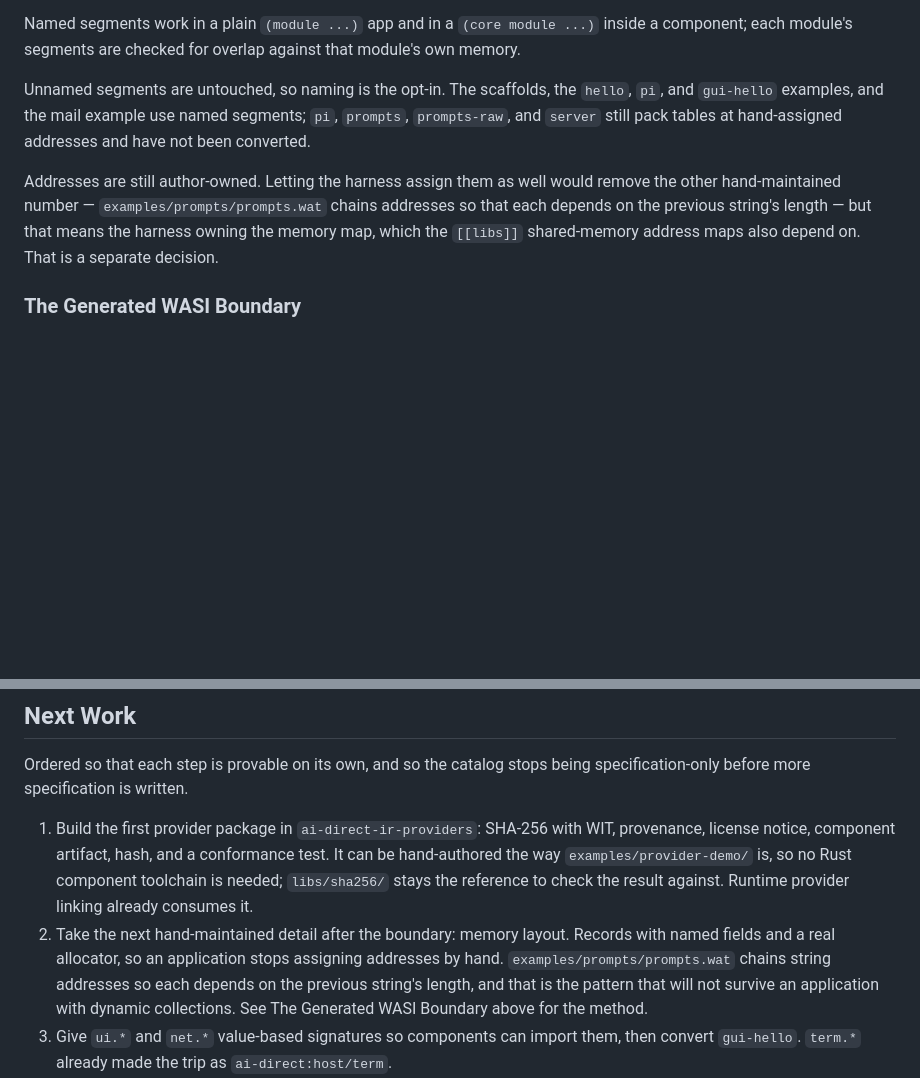
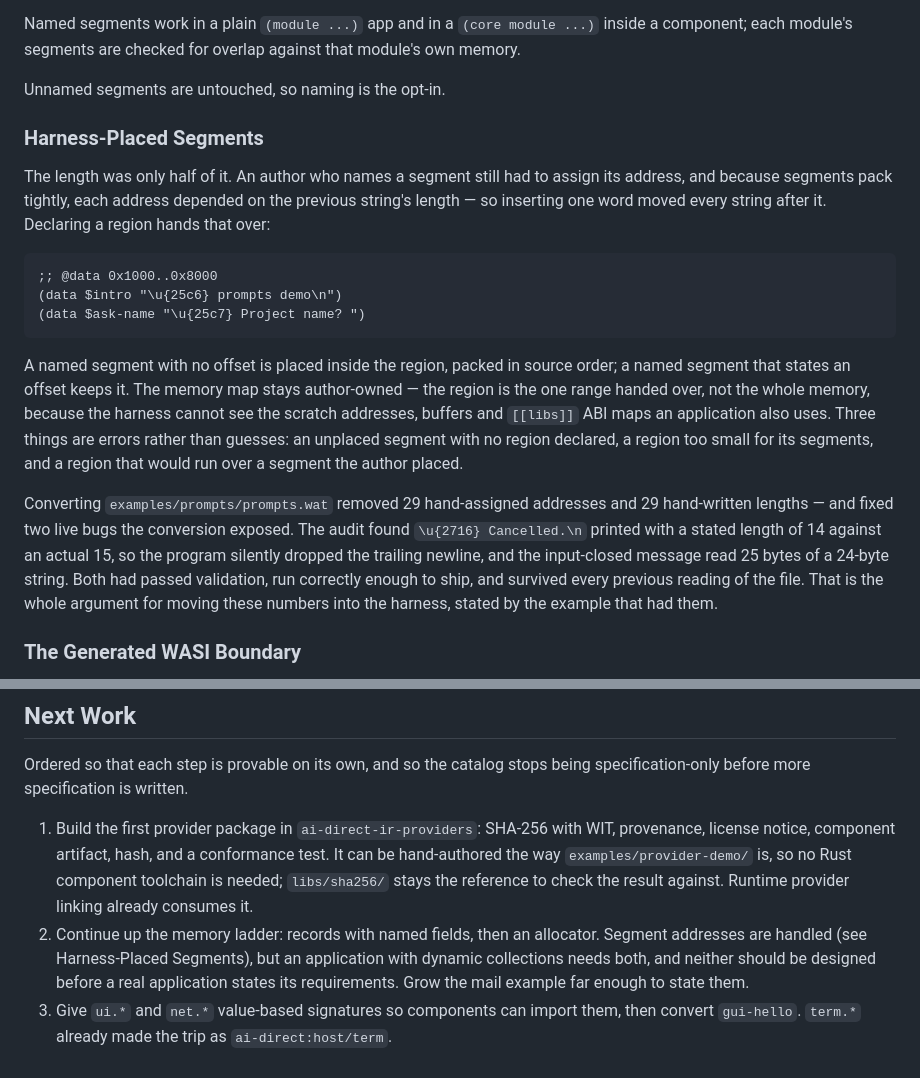
Before and after one commit to renierr/ai-direct-ir, a Markdown page: docs/PROJECT.md, 2 parts joined by grey strips. Drawn GitHub-style; blank space fills up the shorter version.

Commit message:
Document harness-placed segments
PROJECT.md previously deferred this as "a separate decision" because it meant
the harness owning the memory map. The decision is recorded as taken at region
granularity, which is what keeps it compatible with author-owned scratch space
and [[libs]] address maps.

````diff
--- a/docs/PROJECT.md
+++ b/docs/PROJECT.md
@@ -126,17 +126,37 @@ Named segments work in a plain `(module ...)` app and in a `(core module ...)`
 inside a component; each module's segments are checked for overlap against that
 module's own memory.
 
-Unnamed segments are untouched, so naming is the opt-in. The scaffolds, the
-`hello`, `pi`, and `gui-hello` examples, and the mail example use named
-segments;
-`pi`, `prompts`, `prompts-raw`, and `server` still pack tables at
-hand-assigned addresses and have not been converted.
+Unnamed segments are untouched, so naming is the opt-in.
 
-Addresses are still author-owned. Letting the harness assign them as well would
-remove the other hand-maintained number — `examples/prompts/prompts.wat` chains
-addresses so that each depends on the previous string's length — but that means
-the harness owning the memory map, which the `[[libs]]` shared-memory address
-maps also depend on. That is a separate decision.
+### Harness-Placed Segments
+
+The length was only half of it. An author who names a segment still had to
+assign its address, and because segments pack tightly, each address depended on
+the previous string's length — so inserting one word moved every string after
+it. Declaring a region hands that over:
+
+```wat
+;; @data 0x1000..0x8000
+(data $intro "\u{25c6} prompts demo\n")
+(data $ask-name "\u{25c7} Project name? ")
+```
+
+A named segment with no offset is placed inside the region, packed in source
+order; a named segment that states an offset keeps it. The memory map stays
+author-owned — the region is the one range handed over, not the whole memory,
+because the harness cannot see the scratch addresses, buffers and `[[libs]]` ABI
+maps an application also uses. Three things are errors rather than guesses: an
+unplaced segment with no region declared, a region too small for its segments,
+and a region that would run over a segment the author placed.
+
+Converting `examples/prompts/prompts.wat` removed 29 hand-assigned addresses and
+29 hand-written lengths — and fixed two live bugs the conversion exposed. The
+audit found `\u{2716} Cancelled.\n` printed with a stated length of 14 against an
+actual 15, so the program silently dropped the trailing newline, and the
+input-closed message read 25 bytes of a 24-byte string. Both had passed
+validation, run correctly enough to ship, and survived every previous reading of
+the file. That is the whole argument for moving these numbers into the harness,
+stated by the example that had them.
 
 ### The Generated WASI Boundary
 
@@ -424,12 +444,11 @@ being specification-only before more specification is written.
    test. It can be hand-authored the way `examples/provider-demo/` is, so no
    Rust component toolchain is needed; `libs/sha256/` stays the reference to
    check the result against. Runtime provider linking already consumes it.
-2. Take the next hand-maintained detail after the boundary: memory layout.
-   Records with named fields and a real allocator, so an application stops
-   assigning addresses by hand. `examples/prompts/prompts.wat` chains string
-   addresses so each depends on the previous string's length, and that is the
-   pattern that will not survive an application with dynamic collections. See
-   The Generated WASI Boundary above for the method.
+2. Continue up the memory ladder: records with named fields, then an
+   allocator. Segment addresses are handled (see Harness-Placed Segments), but
+   an application with dynamic collections needs both, and neither should be
+   designed before a real application states its requirements. Grow the mail
+   example far enough to state them.
 3. Give `ui.*` and `net.*` value-based signatures so components can import
    them, then convert `gui-hello`. `term.*` already made the trip as
    `ai-direct:host/term`.
````
Also changed, not shown: AGENTS.md (+5 -3 lines), air/templates/project-skill.md (+6 -4 lines).
